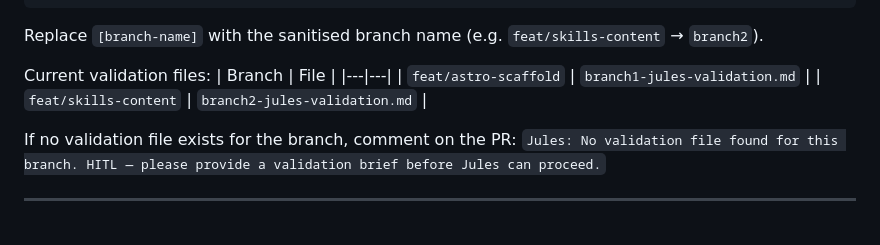
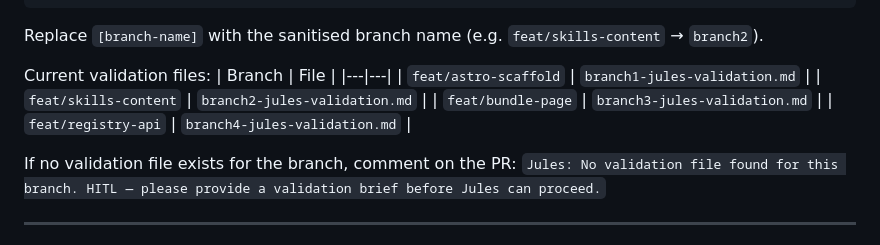
Before and after one commit to unqdlphn/quirgs, a Markdown page: .jules/rules.md, the part around the change. Rendered like a GitHub page.

Commit message:
chore: add validation brief for registry-api and update rules mapping

```diff
--- a/.jules/rules.md
+++ b/.jules/rules.md
@@ -46,6 +46,8 @@ Current validation files:
 |---|---|
 | `feat/astro-scaffold` | `branch1-jules-validation.md` |
 | `feat/skills-content` | `branch2-jules-validation.md` |
+| `feat/bundle-page` | `branch3-jules-validation.md` |
+| `feat/registry-api` | `branch4-jules-validation.md` |
 
 If no validation file exists for the branch, comment on the PR:
 `Jules: No validation file found for this branch. HITL — please provide a validation brief before Jules can proceed.`
```
Also changed, not shown: .jules/branch4-jules-validation.md (added, +202 -0 lines).
